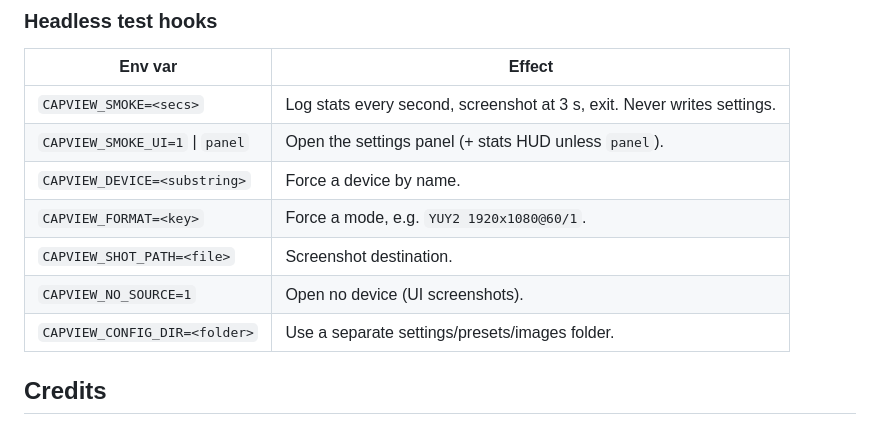
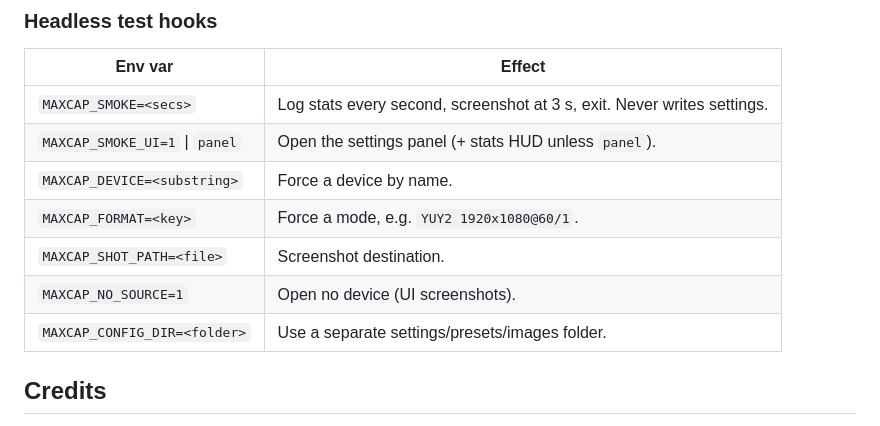
Before and after one commit to noahsmaximum/capview, a Markdown page: README.md, the part around one of its changes. Rendered like a GitHub page.

```diff
--- a/README.md
+++ b/README.md
@@ -108,13 +108,13 @@ capture thread (MMCSS "Capture")            render thread (winit)
 
 | Env var | Effect |
 | --- | --- |
-| `CAPVIEW_SMOKE=<secs>` | Log stats every second, screenshot at 3 s, exit. Never writes settings. |
-| `CAPVIEW_SMOKE_UI=1` \| `panel` | Open the settings panel (+ stats HUD unless `panel`). |
-| `CAPVIEW_DEVICE=<substring>` | Force a device by name. |
-| `CAPVIEW_FORMAT=<key>` | Force a mode, e.g. `YUY2 1920x1080@60/1`. |
-| `CAPVIEW_SHOT_PATH=<file>` | Screenshot destination. |
-| `CAPVIEW_NO_SOURCE=1` | Open no device (UI screenshots). |
-| `CAPVIEW_CONFIG_DIR=<folder>` | Use a separate settings/presets/images folder. |
+| `MAXCAP_SMOKE=<secs>` | Log stats every second, screenshot at 3 s, exit. Never writes settings. |
+| `MAXCAP_SMOKE_UI=1` \| `panel` | Open the settings panel (+ stats HUD unless `panel`). |
+| `MAXCAP_DEVICE=<substring>` | Force a device by name. |
+| `MAXCAP_FORMAT=<key>` | Force a mode, e.g. `YUY2 1920x1080@60/1`. |
+| `MAXCAP_SHOT_PATH=<file>` | Screenshot destination. |
+| `MAXCAP_NO_SOURCE=1` | Open no device (UI screenshots). |
+| `MAXCAP_CONFIG_DIR=<folder>` | Use a separate settings/presets/images folder. |
 
 ## Credits
 
```
Also changed, not shown: other parts of README.md (+11 -11 lines), docs/screenshot.png, 17 other files.
